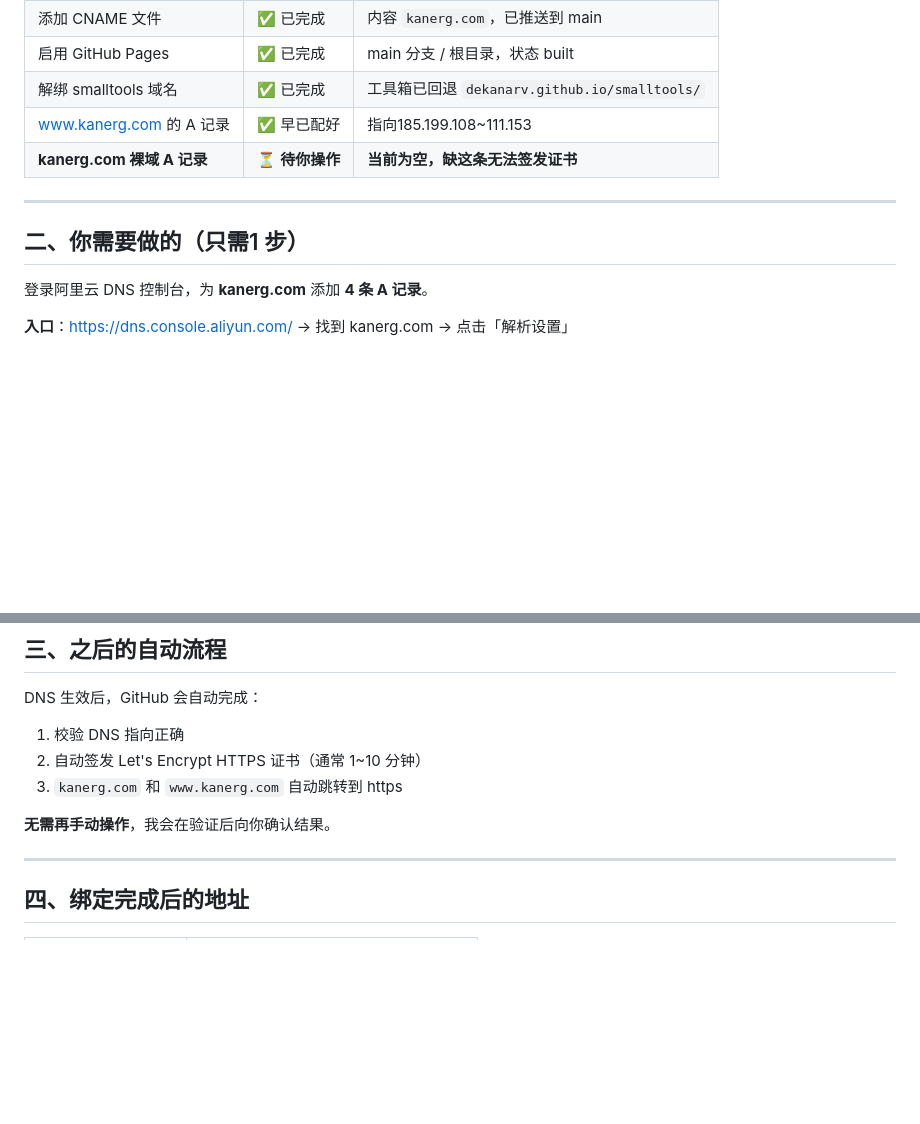
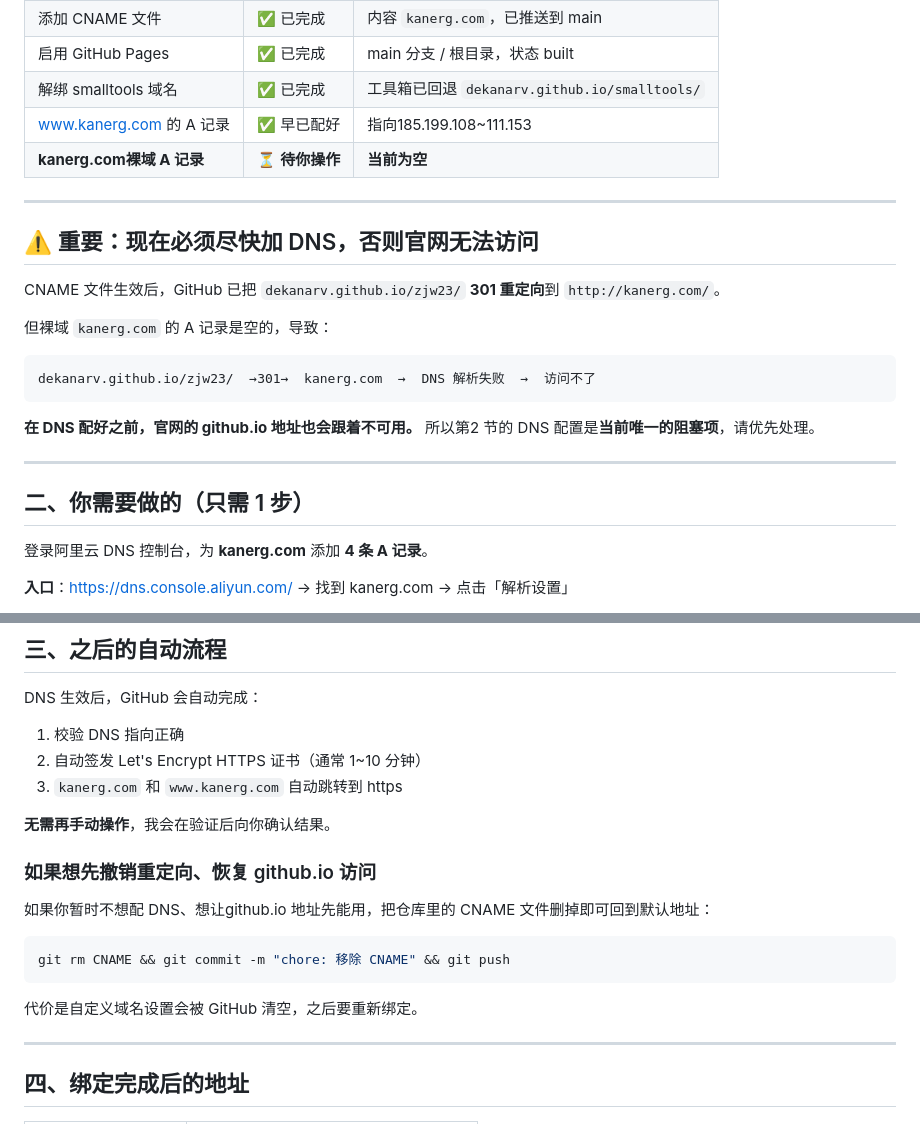
Before and after one commit to dekanarv/zjw23, a Markdown page: docs/DEPLOY.md, 2 parts joined by grey strips. Rendered like a GitHub page; blank space fills up the shorter version.

Commit message:
docs: 补充 CNAME 生效后的重定向影响说明

````diff
--- a/docs/DEPLOY.md
+++ b/docs/DEPLOY.md
@@ -14,11 +14,26 @@
 | 启用 GitHub Pages | ✅ 已完成 | main 分支 / 根目录，状态 built |
 | 解绑 smalltools 域名 | ✅ 已完成 | 工具箱已回退 `dekanarv.github.io/smalltools/` |
 | www.kanerg.com 的 A 记录 | ✅ 早已配好 | 指向185.199.108~111.153 |
-| **kanerg.com 裸域 A 记录** | ⏳ **待你操作** | **当前为空，缺这条无法签发证书** |
+| **kanerg.com裸域 A 记录** | ⏳ **待你操作** | **当前为空** |
 
 ---
 
-## 二、你需要做的（只需1 步）
+## ⚠️ 重要：现在必须尽快加 DNS，否则官网无法访问
+
+CNAME 文件生效后，GitHub 已把 `dekanarv.github.io/zjw23/` **301 重定向**到 `http://kanerg.com/`。
+
+但裸域 `kanerg.com` 的 A 记录是空的，导致：
+
+```
+dekanarv.github.io/zjw23/  →301→  kanerg.com  →  DNS 解析失败  →  访问不了
+```
+
+**在 DNS 配好之前，官网的 github.io 地址也会跟着不可用。**
+所以第2 节的 DNS 配置是**当前唯一的阻塞项**，请优先处理。
+
+---
+
+## 二、你需要做的（只需 1 步）
 
 登录阿里云 DNS 控制台，为 **kanerg.com** 添加 **4 条 A 记录**。
 
@@ -49,6 +64,16 @@ DNS 生效后，GitHub 会自动完成：
 3. `kanerg.com` 和 `www.kanerg.com` 自动跳转到 https
 
 **无需再手动操作**，我会在验证后向你确认结果。
+
+### 如果想先撤销重定向、恢复 github.io 访问
+
+如果你暂时不想配 DNS、想让github.io 地址先能用，把仓库里的 CNAME 文件删掉即可回到默认地址：
+
+```bash
+git rm CNAME && git commit -m "chore: 移除 CNAME" && git push
+```
+
+代价是自定义域名设置会被 GitHub 清空，之后要重新绑定。
 
 ---
 
````
